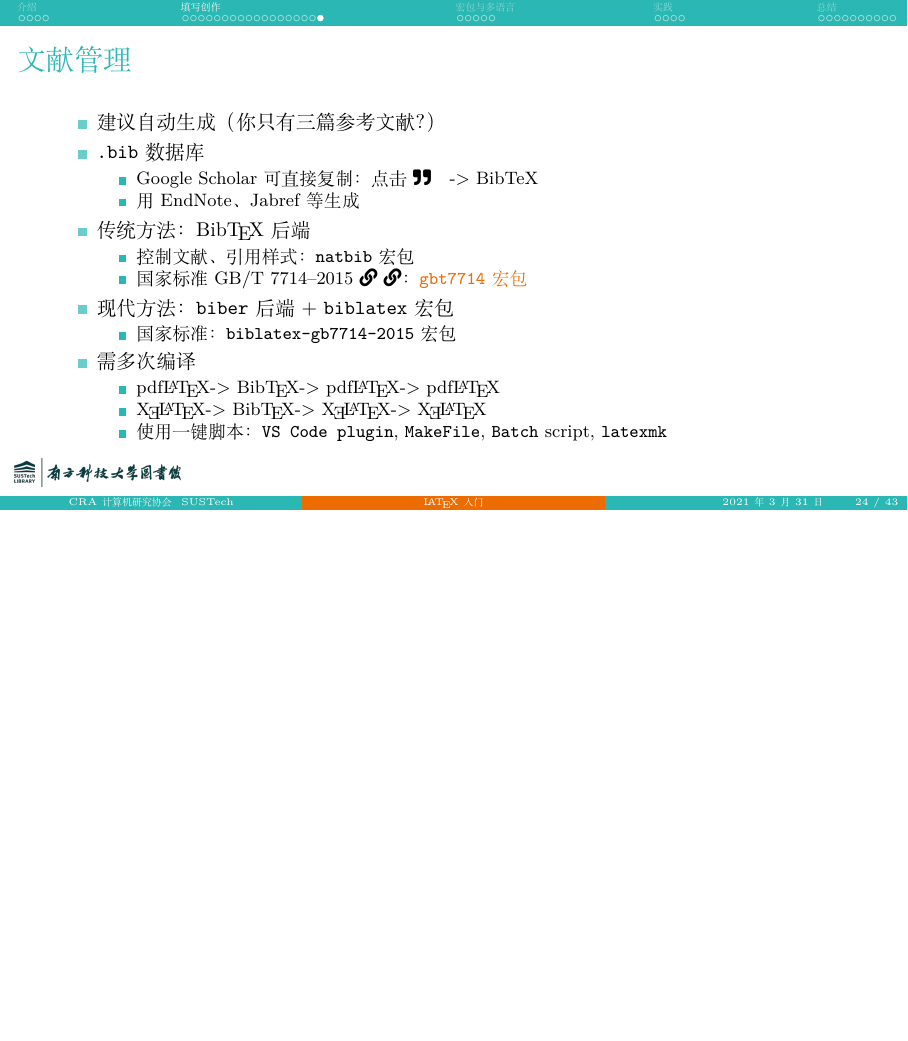
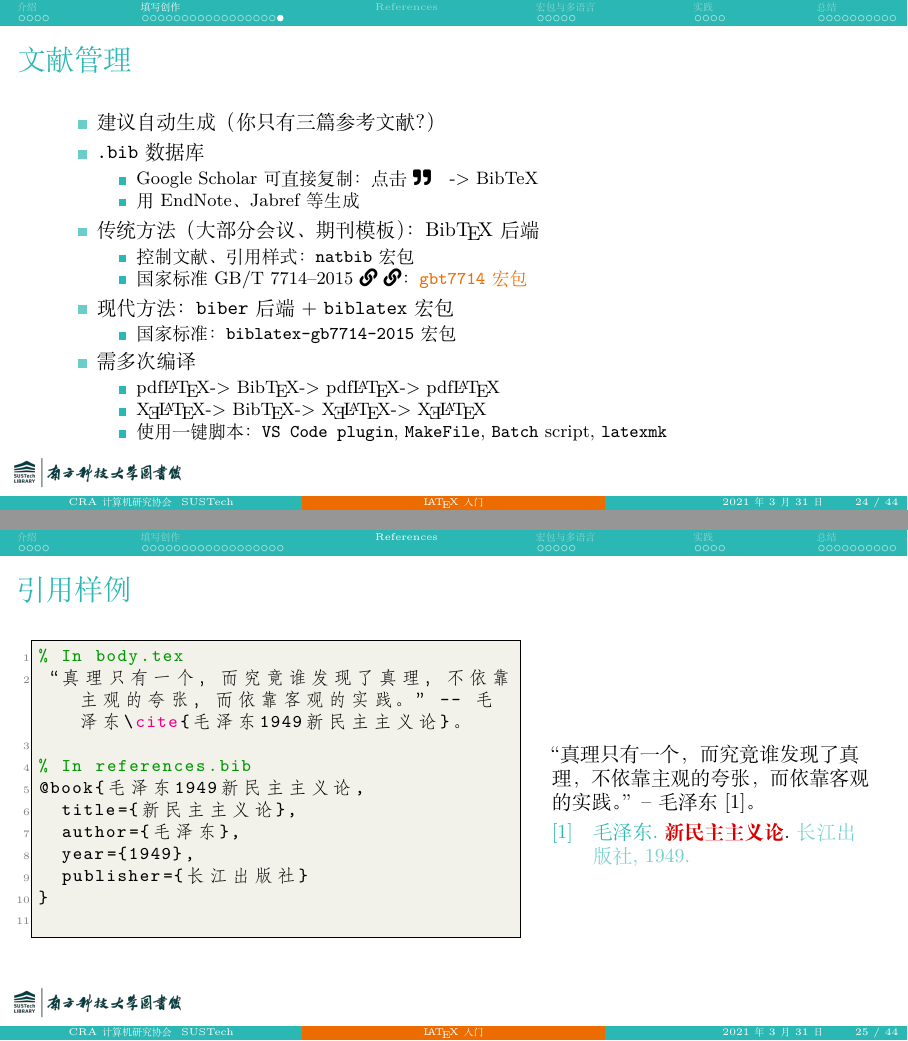
Before and after one commit to SUSTech-CRA/latex-talk, LaTeX slides (main.tex, which reads body.tex): page 24 of 43 before the commit and pages 24 and 25 of 44 after it, the two joined at a grey line, the shorter picture padded with empty space. Compiled offline with XeLaTeX.

Commit message:
添加ref的例子

```diff
--- a/body.tex
+++ b/body.tex
@@ -620,7 +620,7 @@
           \item 用 EndNote、Jabref 等生成
         \end{itemize} \pause
 
-      \item 传统方法：\BibTeX  后端
+      \item 传统方法（大部分会议、期刊模板）：\BibTeX  后端
 
         \begin{itemize}
           \item 控制文献、引用样式：\pkg{natbib} 宏包
@@ -645,3 +645,57 @@
 
     \end{itemize}
 \end{frame}
+
+\begin{frame}[fragile]{引用样例}
+  \lstset{language=[LaTeX]TeX}
+  \begin{columns}
+    \begin{column}{.6\textwidth}
+    \begin{lstlisting}[basicstyle=\ttfamily\small]
+% In body.tex
+“真理只有一个，而究竟谁发现了真理，不依靠主观的夸张，而依靠客观的实践。”-- 毛泽东\cite{毛泽东1949新民主主义论}。
+
+% In references.bib
+@book{毛泽东1949新民主主义论,
+  title={新民主主义论},
+  author={毛泽东},
+  year={1949},
+  publisher={长江出版社}
+}
+    \end{lstlisting}
+    \end{column}
+    \begin{column}{.4\textwidth}
+      “真理只有一个，而究竟谁发现了真理，不依靠主观的夸张，而依靠客观的实践。” -- 毛泽东\cite{毛泽东1949新民主主义论}。
+
+      \printbibliography
+    \end{column}
+    \end{columns}
+\end{frame}
+
+% \begin{frame}[fragile]
+%   \frametitle{测试}
+%   \begin{lstlisting} code \end{lstlisting}
+
+%     % \begin{minipage}{0.4\linewidth}
+%     %   \begin{lstlisting}[basicstyle=\ttfamily\small]
+%     %     “真理只有一个，而究竟谁发现了真理，不依靠主观的夸张，而依靠客观的实践。” -- 毛泽东\cite{毛泽东1949新民主主义论}。\end{lstlisting}
+%     % \end{minipage}
+% %     \begin{minipage}{0.4\linewidth}
+% %       \begin{lstlisting}[basicstyle=\ttfamily\small]
+% %         @book{毛泽东1949新民主主义论,
+% %   title={新民主主义论},
+% %   author={毛泽东},
+% %   year={1949},
+% %   publisher={长江出版社}
+% % }\end{lstlisting}
+% %     \end{minipage}
+% %     \begin{minipage}{0.4\linewidth}
+% % \begin{lstlisting}
+% %   “真理只有一个，而究竟谁发现了真理，不依靠主观的夸张，而依靠客观的实践。” -- 毛泽东\cite{毛泽东1949新民主主义论}。
+% % \end{lstlisting}
+
+% % “真理只有一个，而究竟谁发现了真理，不依靠主观的夸张，而依靠客观的实践。” -- 毛泽东\cite{毛泽东1949新民主主义论}。
+% %     \end{minipage}\hspace{1.5cm}
+% %     \begin{minipage}{0.4\linewidth}
+% %       \printbibliography
+% %     \end{minipage}\hspace{1.5cm}
+% \end{frame}
--- a/main.tex
+++ b/main.tex
@@ -29,7 +29,7 @@
 % Inserting the preamble file with the packages
 \input{libs/preamble.tex}
 % Inserting the references file
-\bibliography{references.bib}
+\addbibresource{references.bib}
 
 \usefonttheme{serif,professionalfonts}
 
```
Also changed, not shown: references.bib (added, +6 -0 lines), Makefile, main.pdf, main.tex (4 more changed lines).
